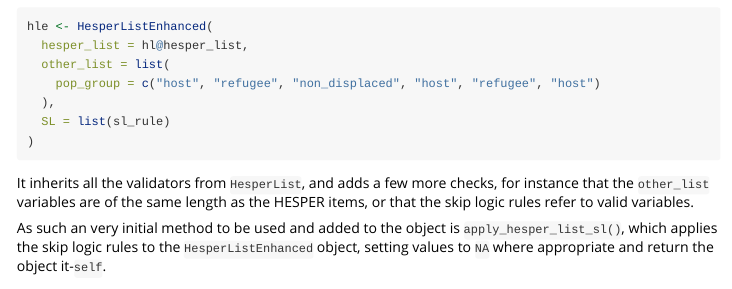
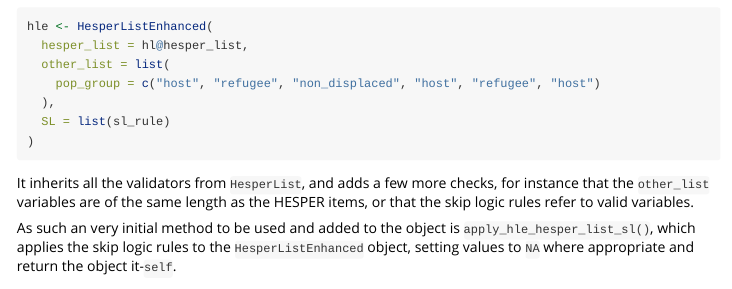
Before and after one commit to gnoblet/hespeR, an R Markdown document (vignettes/hesper_class.Rmd): the page in a window 1100 px wide, from 5280 px down. Rendered offline with R 4.5, knitr and Pandoc, with nearby package versions; some code elsewhere in the file could not run offline; long lines of code are wrapped.

Commit message:
Update documentation and NAMESPACE

````diff
--- a/vignettes/hesper_class.Rmd
+++ b/vignettes/hesper_class.Rmd
@@ -137,7 +137,7 @@ hle <- HesperListEnhanced(
 
 It inherits all the validators from `HesperList`, and adds a few more checks, for instance that the `other_list` variables are of the same length as the HESPER items, or that the skip logic rules refer to valid variables.
 
-As such an very initial method to be used and added to the object is `apply_hesper_list_sl()`, which applies the skip logic rules to the `HesperListEnhanced` object, setting values to `NA` where appropriate and return the object it-`self`.
+As such an very initial method to be used and added to the object is `apply_hle_hesper_list_sl()`, which applies the skip logic rules to the `HesperListEnhanced` object, setting values to `NA` where appropriate and return the object it-`self`.
 
 ```{r}
 
````
Also changed, not shown: vignettes/hesper_class.Rmd (2 more changed lines), 13 other files.
